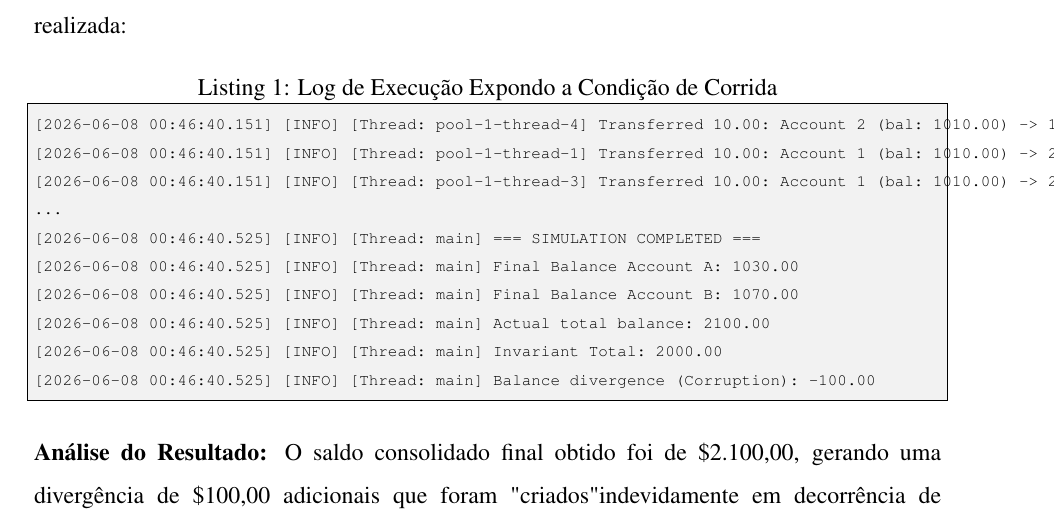
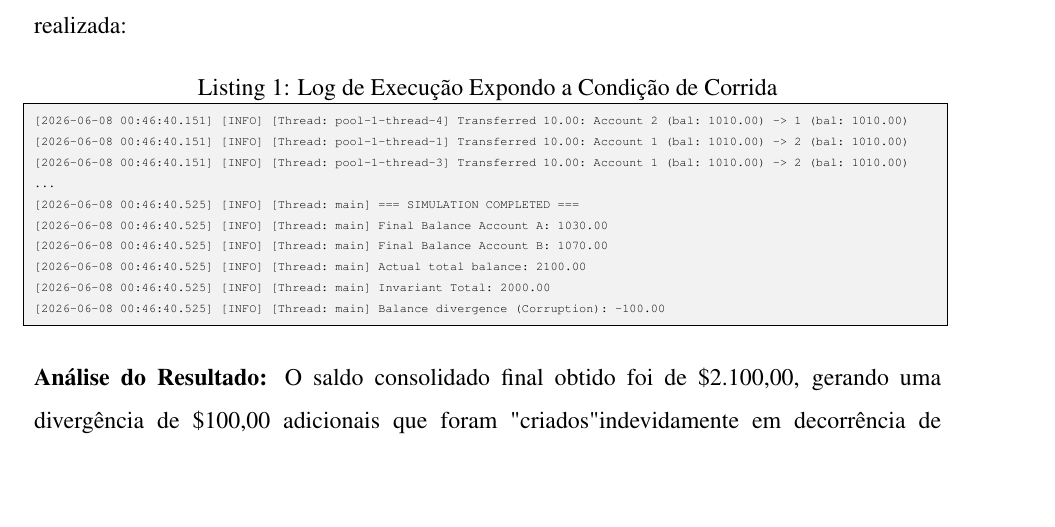
Before and after one commit to junin27/Trabalho-Final-Concorrencia, a LaTeX document (Relatorios/entrega01.tex): part of page 6 of 7, cut so that both start at the same text, the shorter picture padded with empty space. Compiled offline with pdfLaTeX.

Commit message:
Modify LaTeX settings and fix end of file
Updated LaTeX settings for code listings and added a newline at the end of the document.

```diff
--- a/Relatorios/entrega01.tex
+++ b/Relatorios/entrega01.tex
@@ -42,10 +42,14 @@
 
 % Configuração para listagem de código java/logs
 \lstset{
-    basicstyle=\scriptsize\ttfamily,
-    columns=flexible,
+    basicstyle=\tiny\ttfamily,
+    columns=fixed,
     breaklines=true,
+    breakatwhitespace=false,
+    breakindent=0pt,
+    postbreak=\mbox{\textcolor{gray}{$\hookrightarrow$}\space},
     frame=single,
+    framexleftmargin=2pt,
     backgroundcolor=\color{gray!10},
     extendedchars=true,
     showstringspaces=false
```
